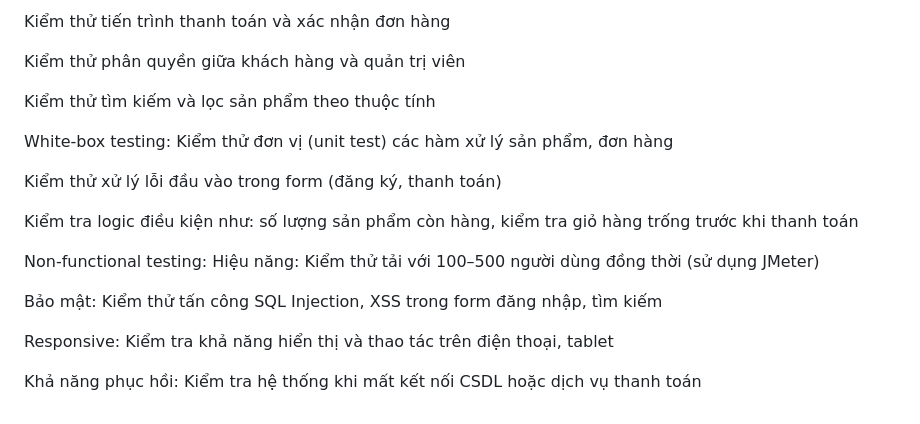
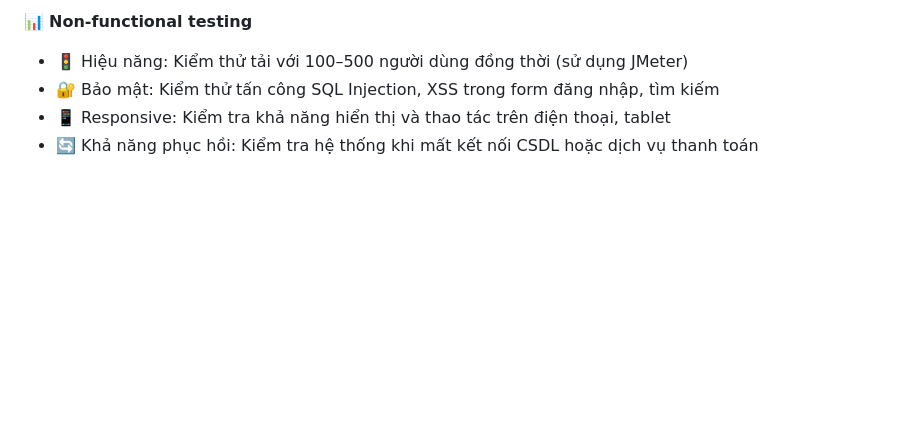
Before and after one commit to z1uyht/BTL_-GVKT, a Markdown page: README.md, the part around the change printed below. Rendered like a GitHub page; blank space fills up the shorter version.

```diff
--- a/README.md
+++ b/README.md
@@ -67,21 +67,5 @@ Kiểm thử các thao tác thêm / xóa / sửa sản phẩm trong giỏ hàng
-Kiểm thử tiến trình thanh toán và xác nhận đơn hàng
-
-Kiểm thử phân quyền giữa khách hàng và quản trị viên
-
-Kiểm thử tìm kiếm và lọc sản phẩm theo thuộc tính
-
-White-box testing:
-Kiểm thử đơn vị (unit test) các hàm xử lý sản phẩm, đơn hàng
-
-Kiểm thử xử lý lỗi đầu vào trong form (đăng ký, thanh toán)
-
-Kiểm tra logic điều kiện như: số lượng sản phẩm còn hàng, kiểm tra giỏ hàng trống trước khi thanh toán
-
-Non-functional testing:
-Hiệu năng: Kiểm thử tải với 100–500 người dùng đồng thời (sử dụng JMeter)
-
-Bảo mật: Kiểm thử tấn công SQL Injection, XSS trong form đăng nhập, tìm kiếm
-
-Responsive: Kiểm tra khả năng hiển thị và thao tác trên điện thoại, tablet
-
-Khả năng phục hồi: Kiểm tra hệ thống khi mất kết nối CSDL hoặc dịch vụ thanh toán
+📊 **Non-functional testing**
+- 🚦 Hiệu năng: Kiểm thử tải với 100–500 người dùng đồng thời (sử dụng JMeter)
+- 🔐 Bảo mật: Kiểm thử tấn công SQL Injection, XSS trong form đăng nhập, tìm kiếm
+- 📱 Responsive: Kiểm tra khả năng hiển thị và thao tác trên điện thoại, tablet
+- 🔄 Khả năng phục hồi: Kiểm tra hệ thống khi mất kết nối CSDL hoặc dịch vụ thanh toán
```
Also changed, not shown: other parts of README.md (+49 -49 lines).
